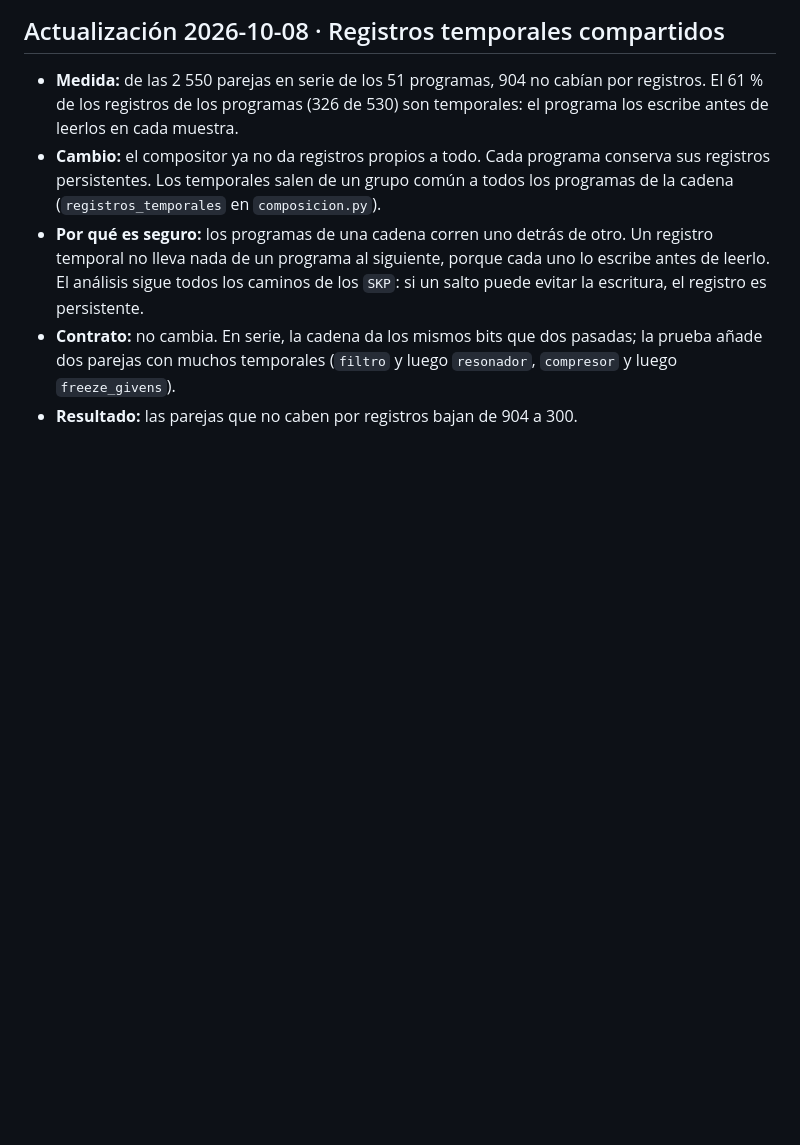
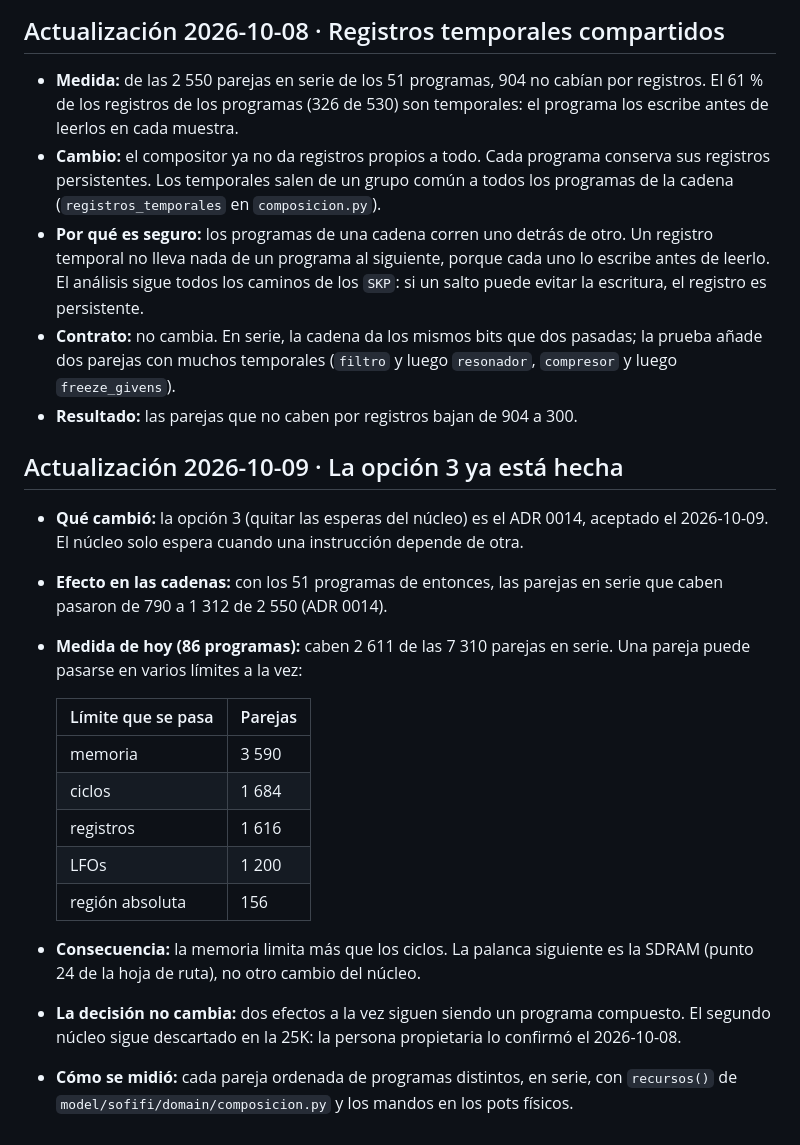
Before and after one commit to cabezoide/sofifi, a Markdown page: docs/adr/0013-dos-efectos-son-un-programa-compuesto.md, the part around the change. Drawn GitHub-style; blank space fills up the shorter version.

Commit message:
ADR 0013: actualización 2026-10-09, la opción 3 ya está hecha
El ADR 0014 quitó las esperas del núcleo. Con los 86 programas caben
2 611 de 7 310 parejas en serie. Ahora limita sobre todo la memoria
(3 590 parejas): la palanca siguiente es la SDRAM. La decisión no cambia.

Co-Authored-By: Claude Opus 5.5 <noreply@anthropic.com>

```diff
--- a/docs/adr/0013-dos-efectos-son-un-programa-compuesto.md
+++ b/docs/adr/0013-dos-efectos-son-un-programa-compuesto.md
@@ -49,3 +49,21 @@ Opción 4 ahora; la opción 3, después, si las cadenas piden más ciclos.
 - **Por qué es seguro:** los programas de una cadena corren uno detrás de otro. Un registro temporal no lleva nada de un programa al siguiente, porque cada uno lo escribe antes de leerlo. El análisis sigue todos los caminos de los `SKP`: si un salto puede evitar la escritura, el registro es persistente.
 - **Contrato:** no cambia. En serie, la cadena da los mismos bits que dos pasadas; la prueba añade dos parejas con muchos temporales (`filtro` y luego `resonador`, `compresor` y luego `freeze_givens`).
 - **Resultado:** las parejas que no caben por registros bajan de 904 a 300.
+
+## Actualización 2026-10-09 · La opción 3 ya está hecha
+
+- **Qué cambió:** la opción 3 (quitar las esperas del núcleo) es el ADR 0014, aceptado el 2026-10-09. El núcleo solo espera cuando una instrucción depende de otra.
+- **Efecto en las cadenas:** con los 51 programas de entonces, las parejas en serie que caben pasaron de 790 a 1 312 de 2 550 (ADR 0014).
+- **Medida de hoy (86 programas):** caben 2 611 de las 7 310 parejas en serie. Una pareja puede pasarse en varios límites a la vez:
+
+  | Límite que se pasa | Parejas |
+  |---|---|
+  | memoria | 3 590 |
+  | ciclos | 1 684 |
+  | registros | 1 616 |
+  | LFOs | 1 200 |
+  | región absoluta | 156 |
+
+- **Consecuencia:** la memoria limita más que los ciclos. La palanca siguiente es la SDRAM (punto 24 de la hoja de ruta), no otro cambio del núcleo.
+- **La decisión no cambia:** dos efectos a la vez siguen siendo un programa compuesto. El segundo núcleo sigue descartado en la 25K: la persona propietaria lo confirmó el 2026-10-08.
+- **Cómo se midió:** cada pareja ordenada de programas distintos, en serie, con `recursos()` de `model/sofifi/domain/composicion.py` y los mandos en los pots físicos.
```
